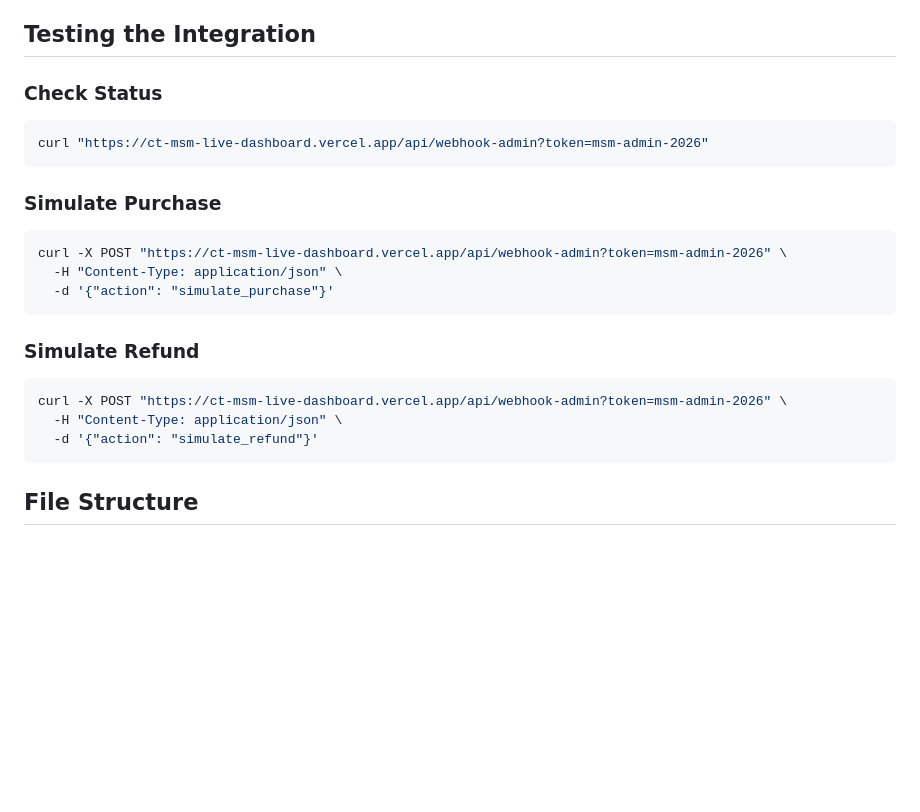
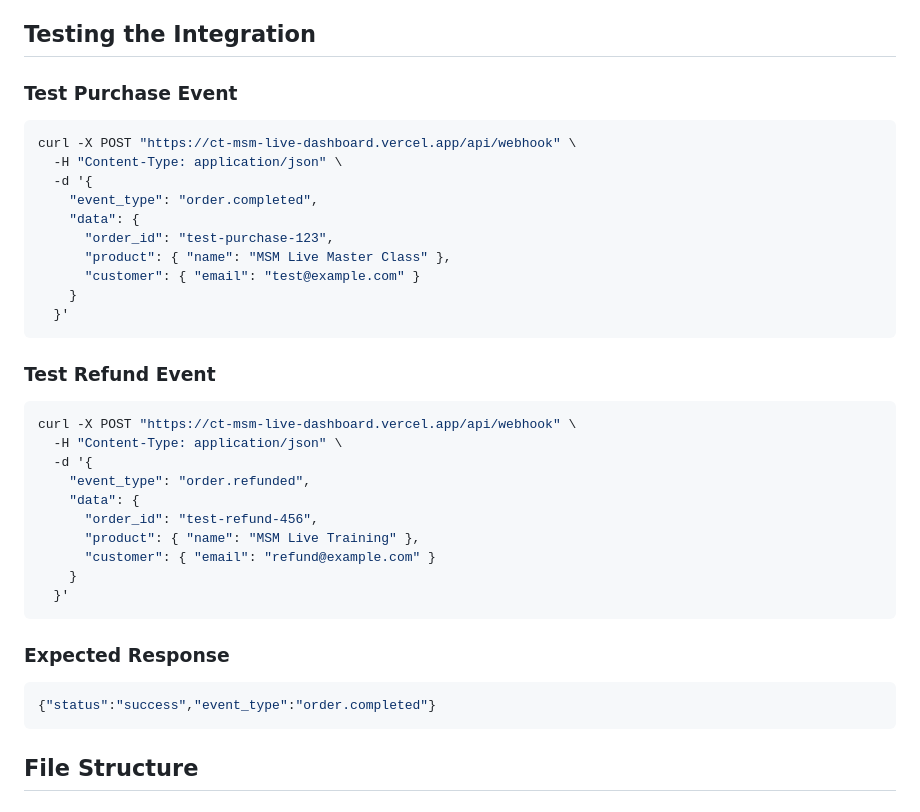
Before and after one commit to marc-contrarian/ct-msm-live-dashboard, a Markdown page: WEBHOOK_SETUP.md, the part around one of its changes. Rendered like a GitHub page; blank space fills up the shorter version.

Commit message:
Update webhook documentation with working endpoints and current limitations

````diff
--- a/WEBHOOK_SETUP.md
+++ b/WEBHOOK_SETUP.md
@@ -56,23 +56,37 @@ Products not matching these keywords are ignored.
 
 ## Testing the Integration
 
-### Check Status
+### Test Purchase Event
 ```bash
-curl "https://ct-msm-live-dashboard.vercel.app/api/webhook-admin?token=msm-admin-2026"
+curl -X POST "https://ct-msm-live-dashboard.vercel.app/api/webhook" \
+  -H "Content-Type: application/json" \
+  -d '{
+    "event_type": "order.completed",
+    "data": {
+      "order_id": "test-purchase-123",
+      "product": { "name": "MSM Live Master Class" },
+      "customer": { "email": "test@example.com" }
+    }
+  }'
 ```
 
-### Simulate Purchase
+### Test Refund Event
 ```bash
-curl -X POST "https://ct-msm-live-dashboard.vercel.app/api/webhook-admin?token=msm-admin-2026" \
+curl -X POST "https://ct-msm-live-dashboard.vercel.app/api/webhook" \
   -H "Content-Type: application/json" \
-  -d '{"action": "simulate_purchase"}'
+  -d '{
+    "event_type": "order.refunded",
+    "data": {
+      "order_id": "test-refund-456",
+      "product": { "name": "MSM Live Training" },
+      "customer": { "email": "refund@example.com" }
+    }
+  }'
 ```
 
-### Simulate Refund
-```bash
-curl -X POST "https://ct-msm-live-dashboard.vercel.app/api/webhook-admin?token=msm-admin-2026" \
-  -H "Content-Type: application/json" \
-  -d '{"action": "simulate_refund"}'
+### Expected Response
+```json
+{"status":"success","event_type":"order.completed"}
 ```
 
 ## File Structure
````
Also changed, not shown: other parts of WEBHOOK_SETUP.md (+26 -4 lines).
